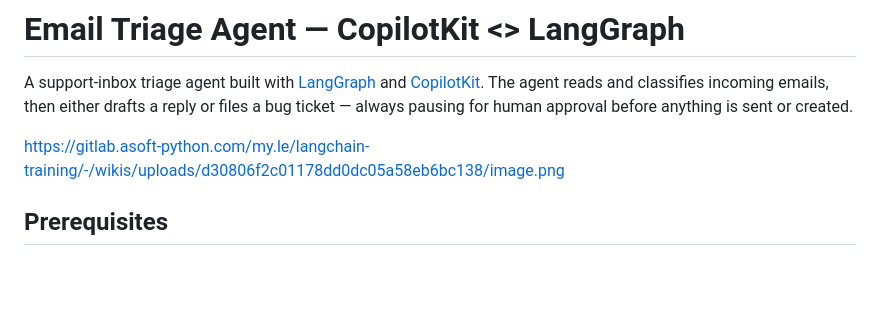
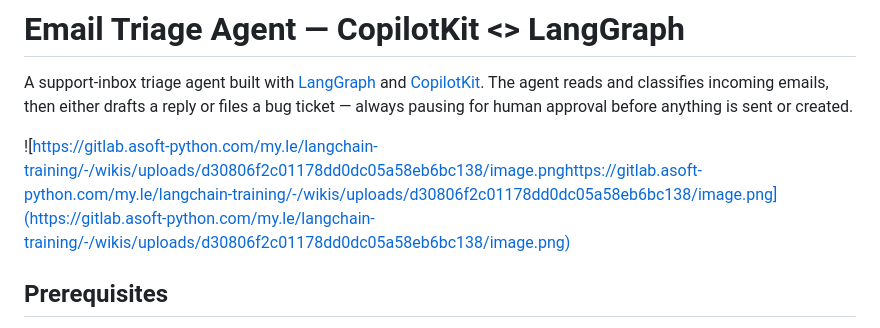
Before and after one commit to myle-agilityio/langchain-training, a Markdown page: copilotkit-integration/README.md, the part around the change. Rendered like a GitHub page; blank space fills up the shorter version.

Commit message:
update image

```diff
--- a/copilotkit-integration/README.md
+++ b/copilotkit-integration/README.md
@@ -2,7 +2,7 @@
 
 A support-inbox triage agent built with [LangGraph](https://www.langchain.com/langgraph) and [CopilotKit](https://copilotkit.ai). The agent reads and classifies incoming emails, then either drafts a reply or files a bug ticket — always pausing for human approval before anything is sent or created.
 
-https://gitlab.asoft-python.com/my.le/langchain-training/-/wikis/uploads/d30806f2c01178dd0dc05a58eb6bc138/image.png
+![https://gitlab.asoft-python.com/my.le/langchain-training/-/wikis/uploads/d30806f2c01178dd0dc05a58eb6bc138/image.pnghttps://gitlab.asoft-python.com/my.le/langchain-training/-/wikis/uploads/d30806f2c01178dd0dc05a58eb6bc138/image.png](https://gitlab.asoft-python.com/my.le/langchain-training/-/wikis/uploads/d30806f2c01178dd0dc05a58eb6bc138/image.png)
 
 ## Prerequisites
 
```
